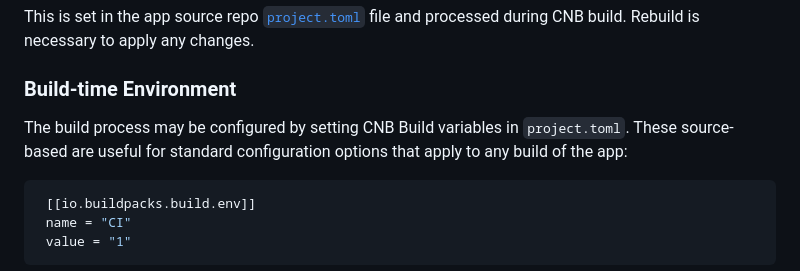
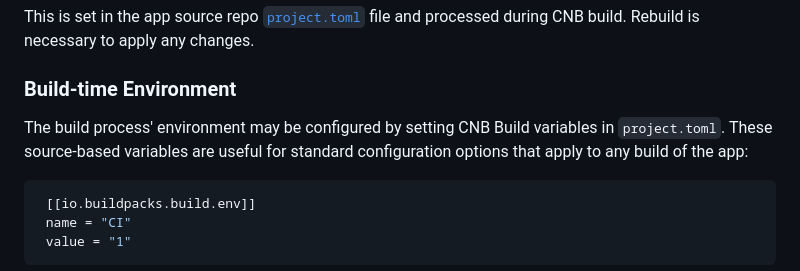
Before and after one commit to heroku/buildpacks-frontend-web, a Markdown page: buildpacks/static-web-server/README.md, the part around the change. Drawn GitHub-style.

Commit message:
Fix typo

````diff
--- a/buildpacks/static-web-server/README.md
+++ b/buildpacks/static-web-server/README.md
@@ -106,7 +106,7 @@ This is set in the app source repo [`project.toml`](https://buildpacks.io/docs/r
 
 ### Build-time Environment
 
-The build process may be configured by setting CNB Build variables in `project.toml`. These source-based are useful for standard configuration options that apply to any build of the app:
+The build process' environment may be configured by setting CNB Build variables in `project.toml`. These source-based variables are useful for standard configuration options that apply to any build of the app:
 
 ```toml
  [[io.buildpacks.build.env]]
````
